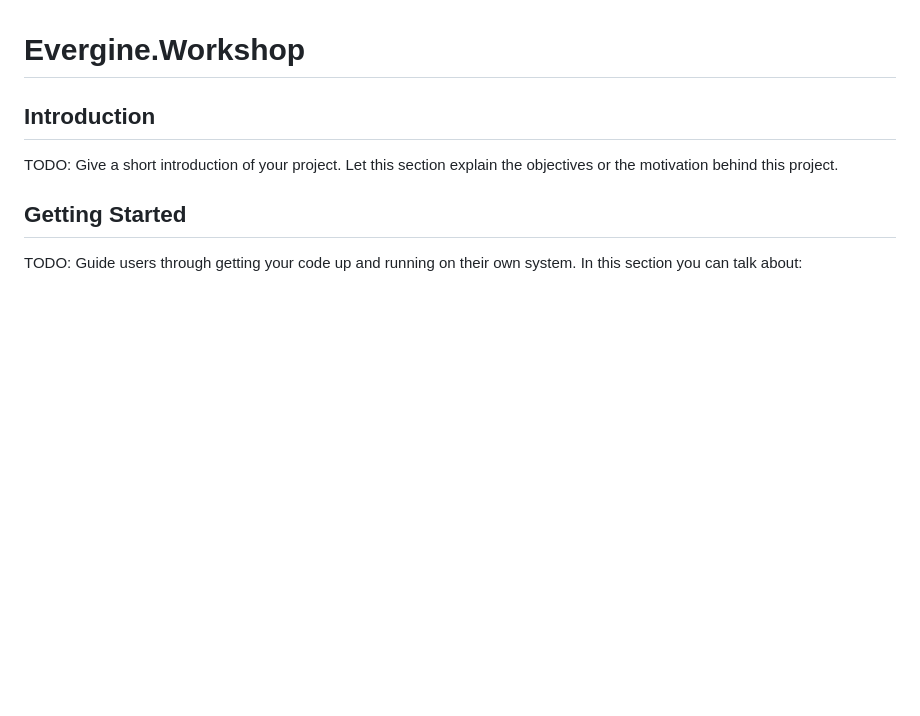
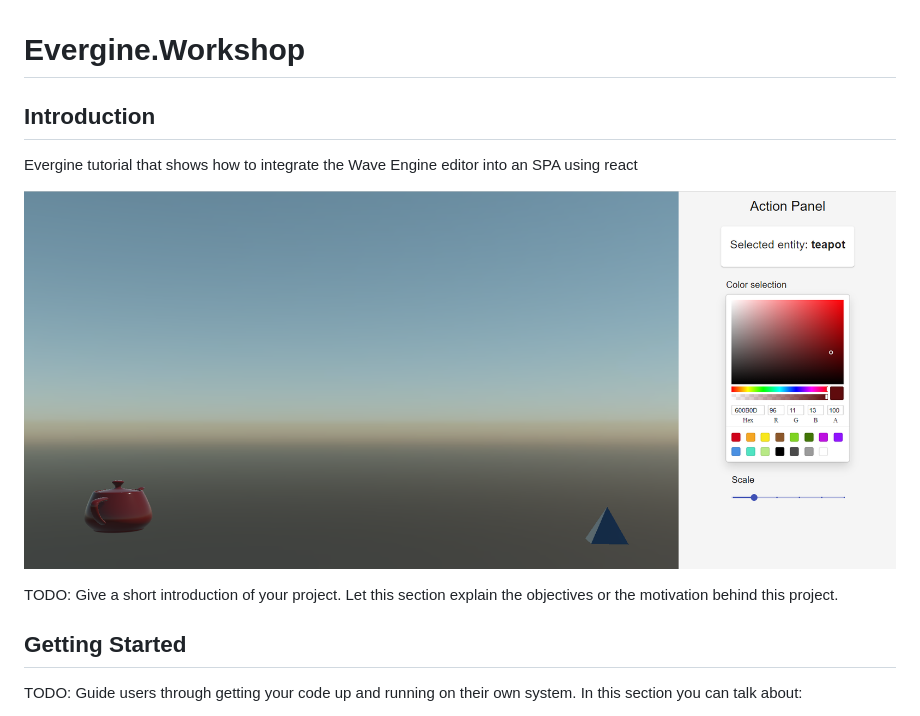
Before and after one commit to EvergineTeam/WebWorkshop, a Markdown page: README.md, the part around the change. GitHub-like rendering; pictures changed too: doc/actionPanel.png (added); blank space fills up the shorter version.

Commit message:
Add readme file and doc images

```diff
--- a/README.md
+++ b/README.md
@@ -1,6 +1,11 @@
 # Evergine.Workshop
 
 ## Introduction
+
+Evergine tutorial that shows how to integrate the Wave Engine editor into an SPA using react
+
+![Editor](./doc/actionPanel.png)
+
 
 TODO: Give a short introduction of your project. Let this section explain the objectives or the motivation behind this project.
 
```
